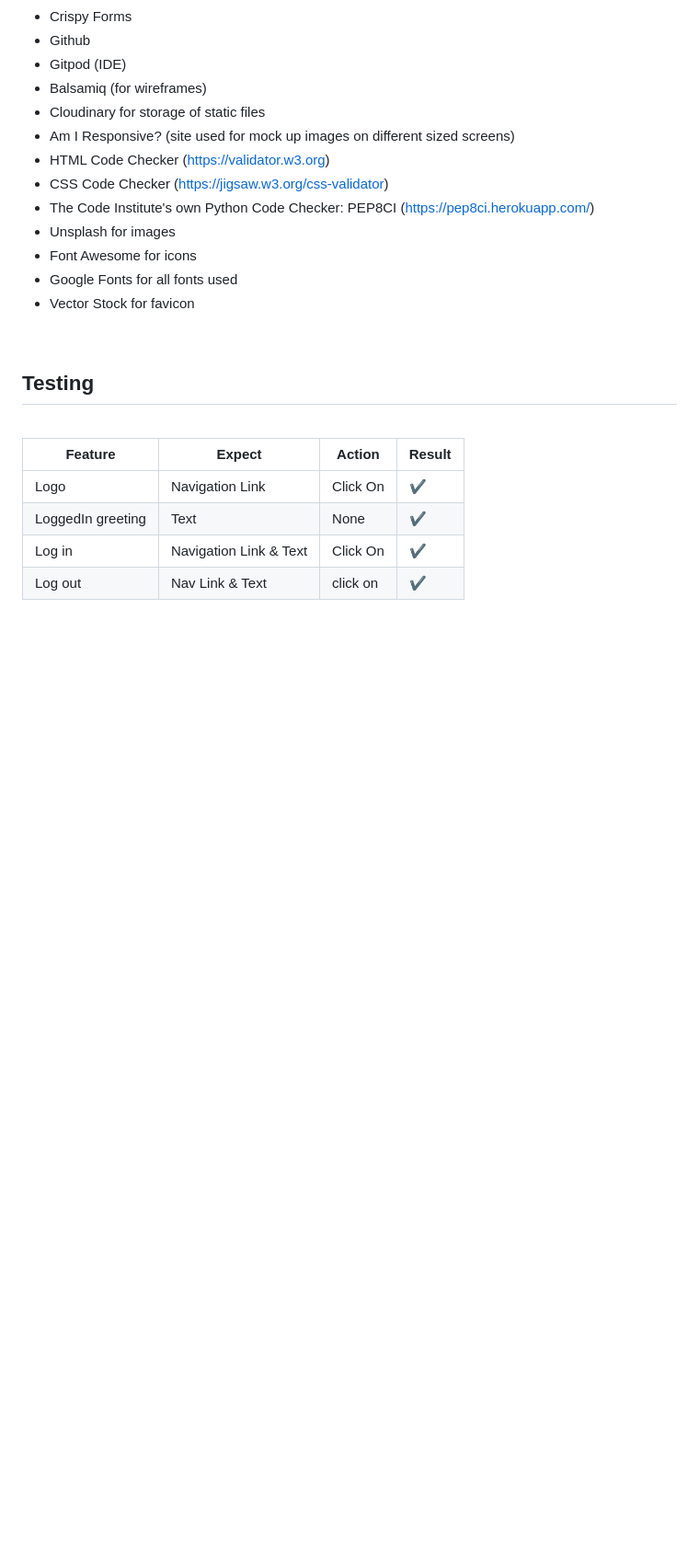
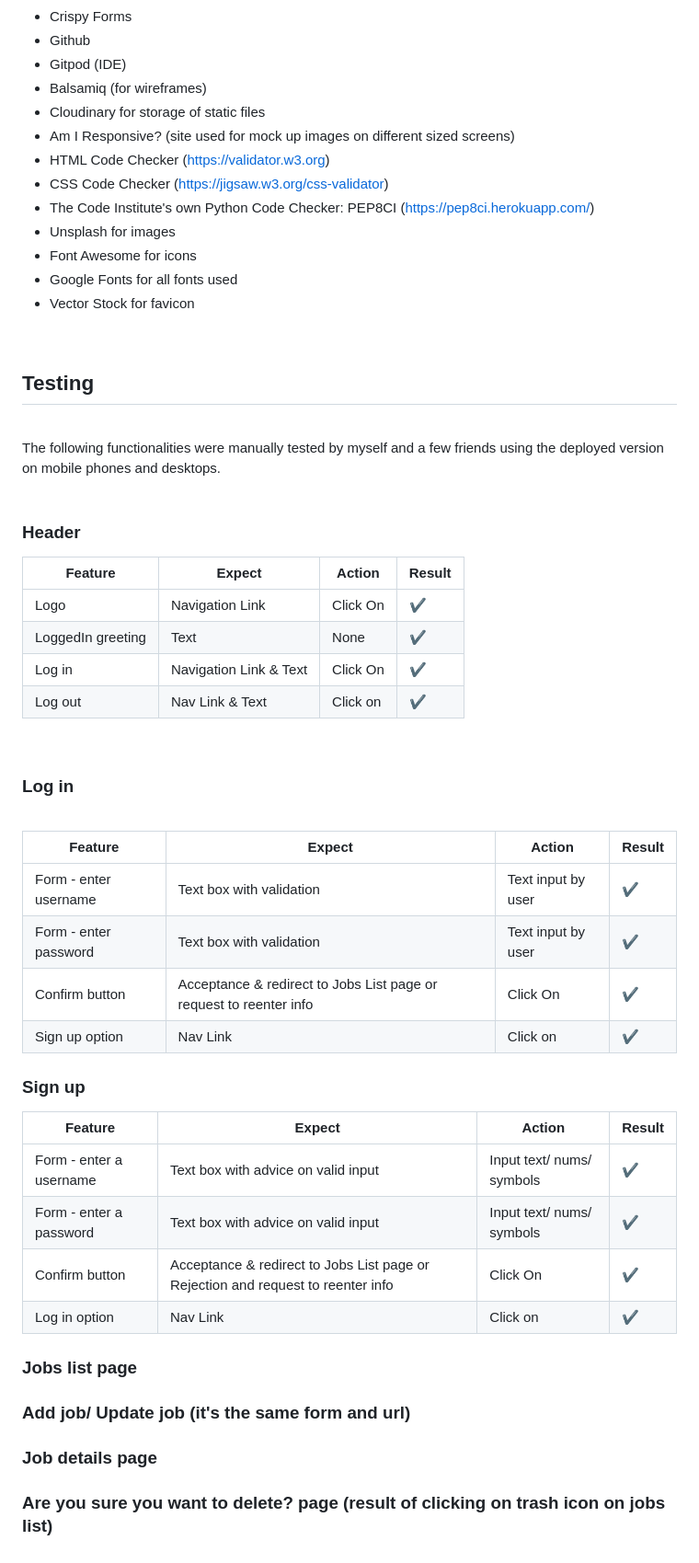
Before and after one commit to farah-maria/Faire, a Markdown page: README.md, the part around the change. Shown: that part at 92% size. GitHub-like rendering; blank space fills up the shorter version.

Commit message:
docs - add tables on testing

```diff
--- a/README.md
+++ b/README.md
@@ -330,11 +330,48 @@ Proposed future features:
 ## **Testing**
 
 <br>
+The following functionalities were manually tested by myself and a few friends using
+the deployed version on mobile phones and desktops.
+<br>
+<br>
 
+### Header
 
 | Feature            |  Expect                       | Action   | Result    |
 | ------------------ | ----------------------------- | -------- | ----------|
 |  Logo  	| Navigation Link               | Click On |   ✔       |
 |  LoggedIn greeting              | Text               | None |   ✔       |
 |  Log in  	| Navigation Link & Text               | Click On |   ✔       |
-|  Log out  | Nav Link & Text                      | click on |   ✔       |
+|  Log out  | Nav Link & Text                      | Click on |   ✔       |
+
+<br>
+
+### Log in
+
+<br>
+
+| Feature            |  Expect                       | Action   | Result    |
+| ------------------ | ----------------------------- | -------- | ----------|
+|  Form - enter username  	| Text box with validation | Text input by user |   ✔       |
+|  Form - enter password    | Text box with validation | Text input by user |   ✔       |
+|  Confirm button  	| Acceptance & redirect to Jobs List page or request to reenter info | Click On |   ✔     |
+|  Sign up option  | Nav Link                      | Click on |   ✔       |
+
+### Sign up
+
+| Feature            |  Expect                       | Action   | Result    |
+| ------------------ | ----------------------------- | -------- | ----------|
+|  Form - enter a username  	| Text box with advice on valid input | Input text/ nums/ symbols |   ✔       |
+|  Form - enter a password    | Text box with advice on valid input | Input text/ nums/ symbols |   ✔       |
+|  Confirm button  	| Acceptance & redirect to Jobs List page or Rejection and request to reenter info | Click On |   ✔     |
+|  Log in option  | Nav Link                      | Click on |   ✔       |
+
+
+### Jobs list page
+
+
+### Add job/ Update job (it's the same form and url)
+
+### Job details page
+
+### Are you sure you want to delete? page (result of clicking on trash icon on jobs list)
```
